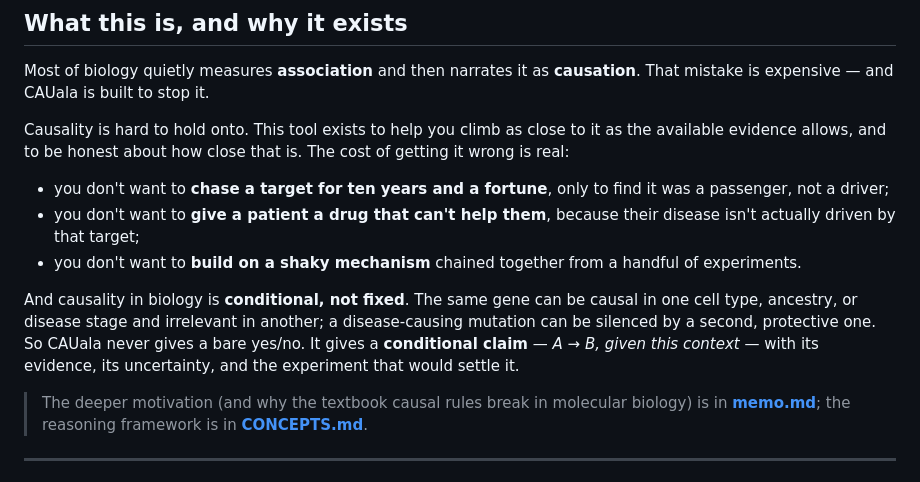
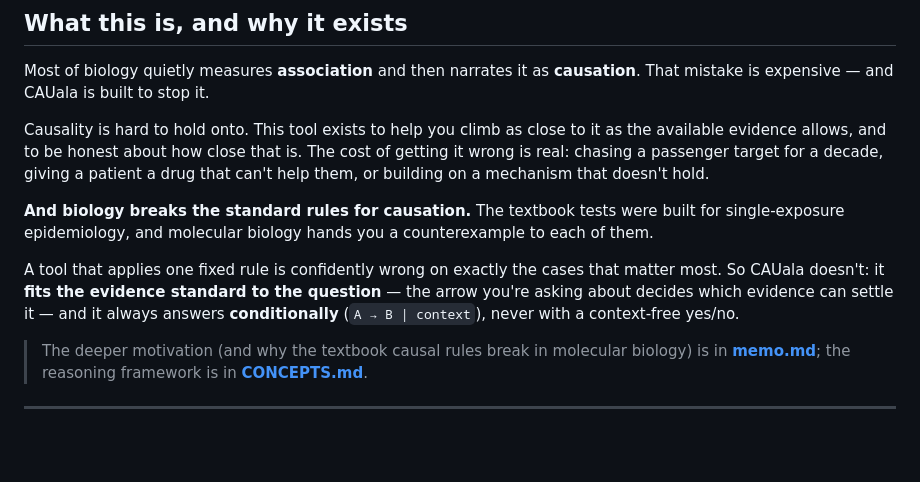
Before and after one commit to swang202/proj-CAUala, a Markdown page: README.md, the part around the change. Drawn GitHub-style; blank space fills up the shorter version.

```diff
--- a/README.md
+++ b/README.md
@@ -12,22 +12,18 @@ Most of biology quietly measures **association** and then narrates it as
 **causation**. That mistake is expensive — and CAUala is built to stop it.
 
 Causality is hard to hold onto. This tool exists to help you climb as close to it
-as the available evidence allows, and to be honest about how close that is. The
-cost of getting it wrong is real:
+as the available evidence allows, and to be honest about how close that is. The cost
+of getting it wrong is real: chasing a passenger target for a decade, giving a
+patient a drug that can't help them, or building on a mechanism that doesn't hold.
 
-- you don't want to **chase a target for ten years and a fortune**, only to find it
-  was a passenger, not a driver;
-- you don't want to **give a patient a drug that can't help them**, because their
-  disease isn't actually driven by that target;
-- you don't want to **build on a shaky mechanism** chained together from a handful
-  of experiments.
+**And biology breaks the standard rules for causation.** The textbook tests were
+built for single-exposure epidemiology, and molecular biology hands you a
+counterexample to each of them.
 
-And causality in biology is **conditional, not fixed**. The same gene can be causal
-in one cell type, ancestry, or disease stage and irrelevant in another; a
-disease-causing mutation can be silenced by a second, protective one. So CAUala
-never gives a bare yes/no. It gives a **conditional claim** — *A → B, given this
-context* — with its evidence, its uncertainty, and the experiment that would settle
-it.
+A tool that applies one fixed rule is confidently wrong on exactly the cases that
+matter most. So CAUala doesn't: it **fits the evidence standard to the question** —
+the arrow you're asking about decides which evidence can settle it — and it always
+answers **conditionally** (`A → B | context`), never with a context-free yes/no.
 
 > The deeper motivation (and why the textbook causal rules break in molecular
 > biology) is in **[memo.md](memo.md)**; the reasoning framework is in
```
